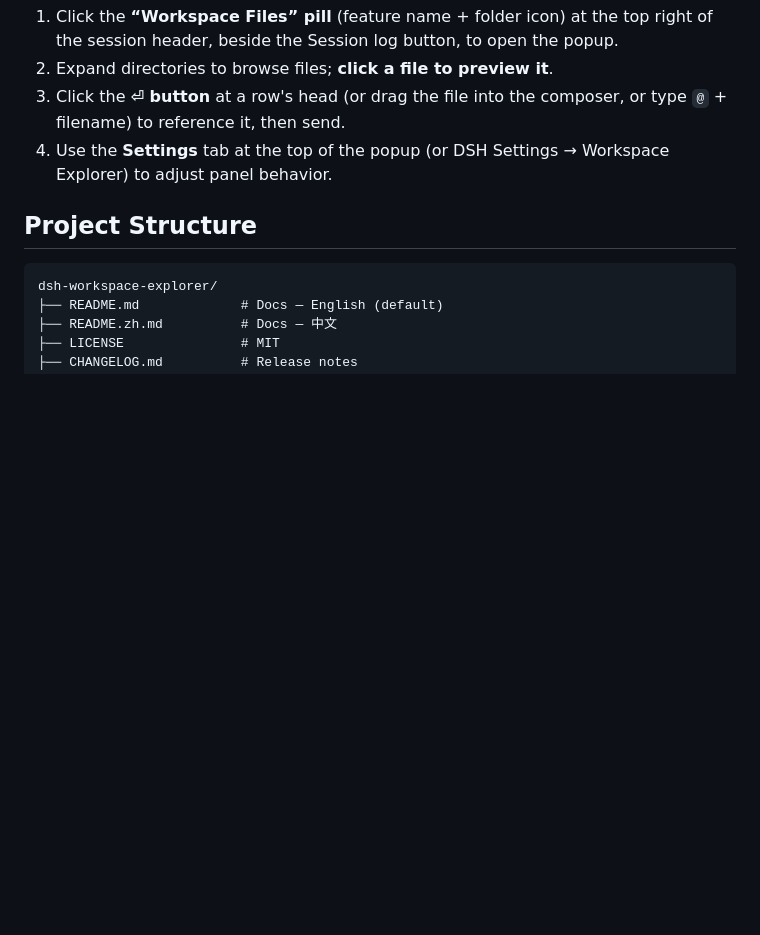
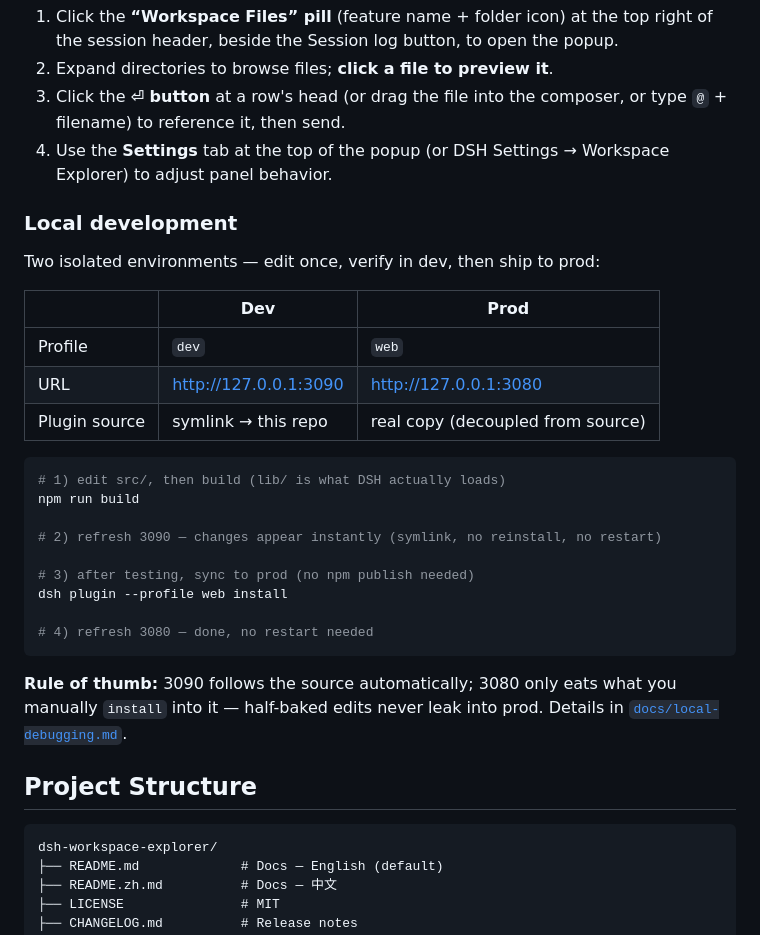
Before and after one commit to doubleelec/dsh-workspace-explorer, a Markdown page: README.md, the part around the change. GitHub-like rendering; blank space fills up the shorter version.

Commit message:
docs: README 加本地开发流程(dev 3090 symlink 即时见效,测好直装 web 3080)

````diff
--- a/README.md
+++ b/README.md
@@ -91,6 +91,30 @@ See [`docs/install.md`](./docs/install.md) for details.
 3. Click the **⏎ button** at a row's head (or drag the file into the composer, or type `@` + filename) to reference it, then send.
 4. Use the **Settings** tab at the top of the popup (or DSH Settings → Workspace Explorer) to adjust panel behavior.
 
+### Local development
+
+Two isolated environments — edit once, verify in dev, then ship to prod:
+
+|  | Dev | Prod |
+|---|---|---|
+| Profile | `dev` | `web` |
+| URL | http://127.0.0.1:3090 | http://127.0.0.1:3080 |
+| Plugin source | symlink → this repo | real copy (decoupled from source) |
+
+```powershell
+# 1) edit src/, then build (lib/ is what DSH actually loads)
+npm run build
+
+# 2) refresh 3090 — changes appear instantly (symlink, no reinstall, no restart)
+
+# 3) after testing, sync to prod (no npm publish needed)
+dsh plugin --profile web install
+
+# 4) refresh 3080 — done, no restart needed
+```
+
+**Rule of thumb:** 3090 follows the source automatically; 3080 only eats what you manually `install` into it — half-baked edits never leak into prod. Details in [`docs/local-debugging.md`](./docs/local-debugging.md).
+
 ## Project Structure
 
 ```
````
Also changed, not shown: README.zh.md (+24 -0 lines).
